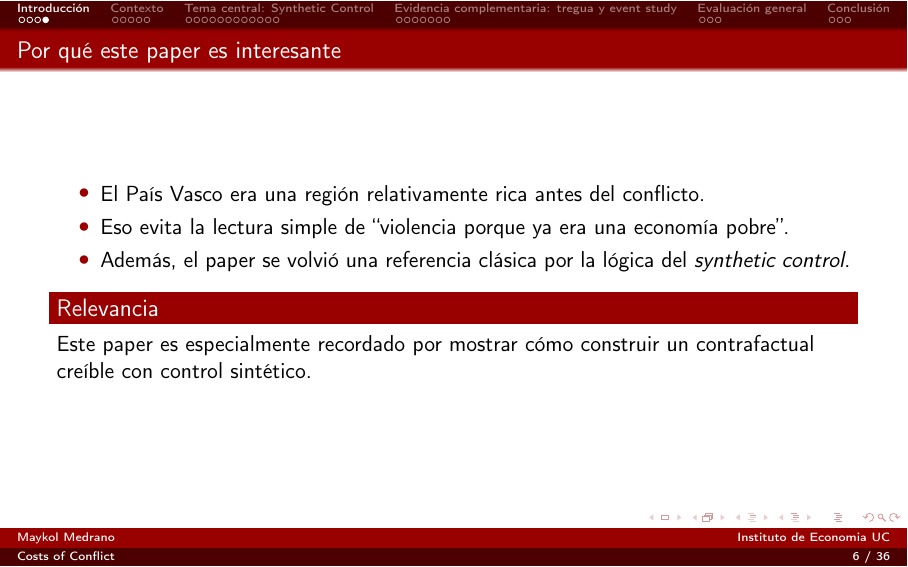
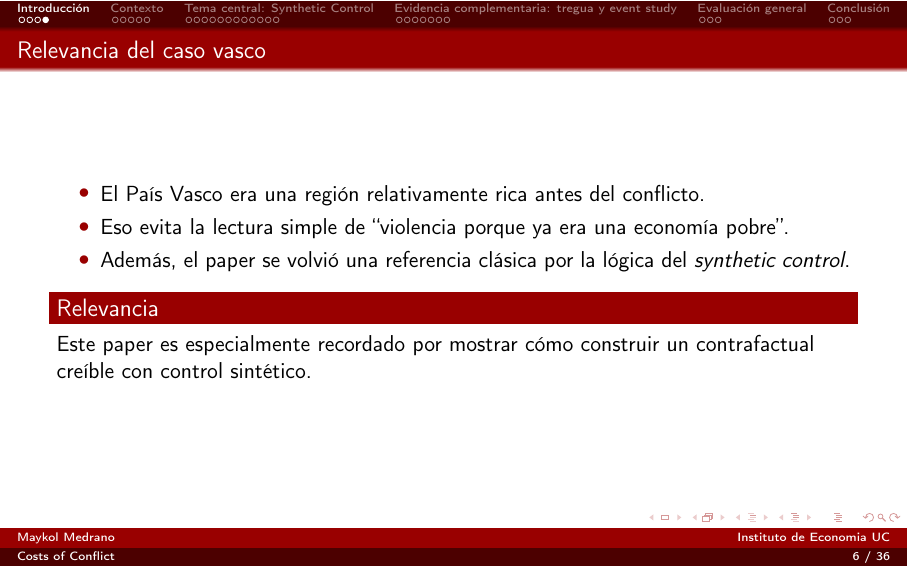
Before and after one commit to MaykolMedrano/tmap-p2, LaTeX slides (slide.tex): page 6 of 36. Compiled offline with pdfLaTeX.

Commit message:
Rename paper-interest slide title

```diff
--- a/slide.tex
+++ b/slide.tex
@@ -84,7 +84,7 @@
     \end{alertblock}
 \end{frame}
 
-\begin{frame}{Por qu\'e este paper es interesante}
+\begin{frame}{Relevancia del caso vasco}
     \begin{itemize}
         \item El Pa\'is Vasco era una regi\'on relativamente rica antes del conflicto.
         \item Eso evita la lectura simple de ``violencia porque ya era una econom\'ia pobre''.
```
